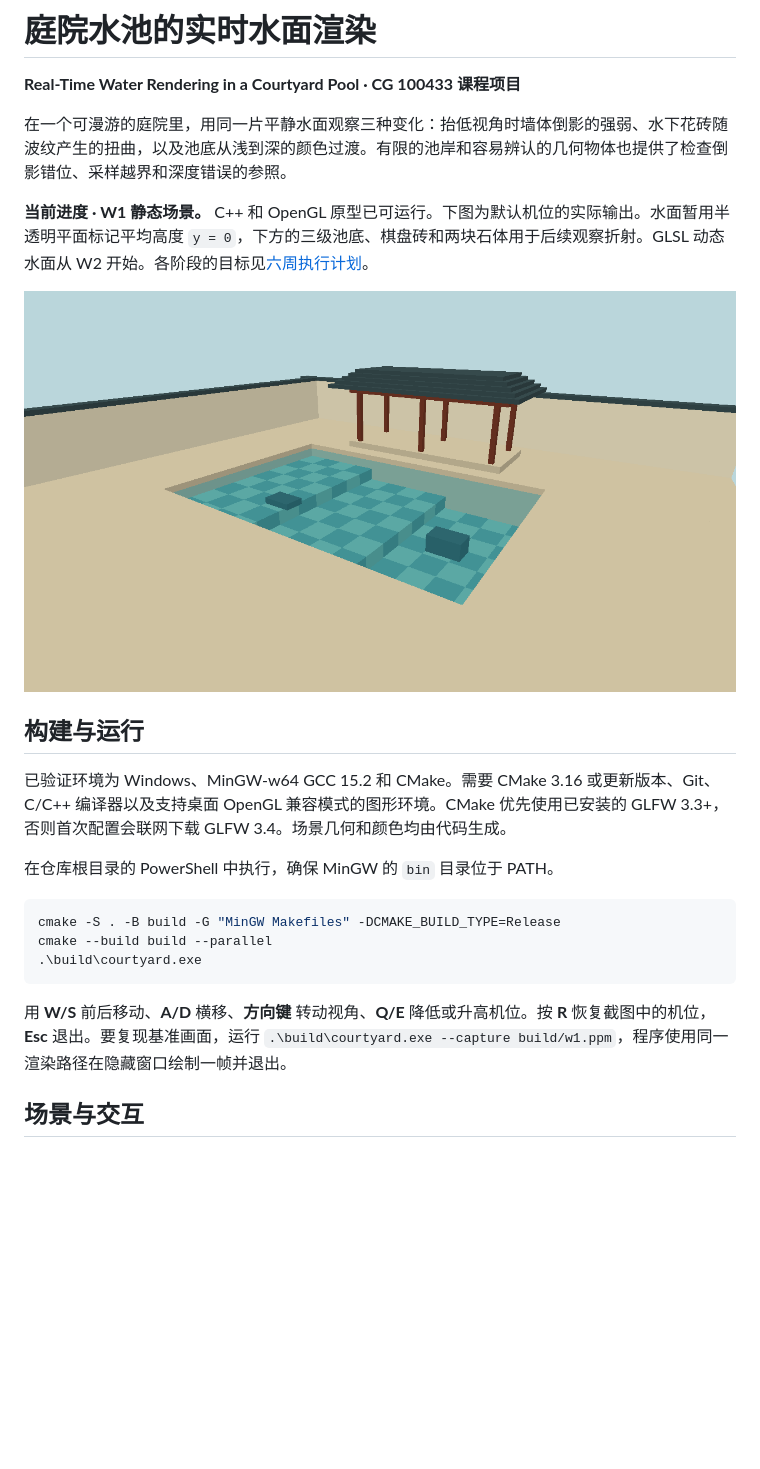
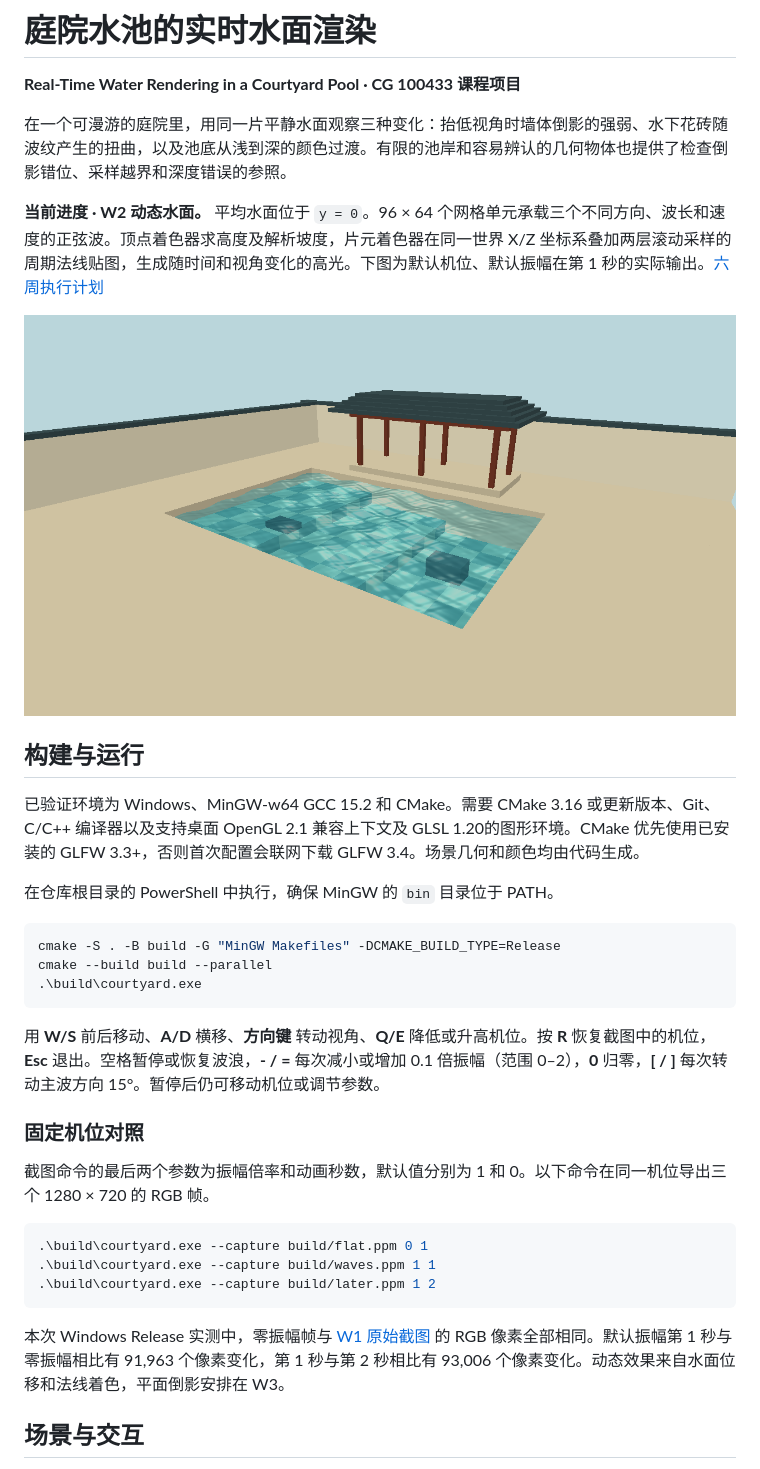
Before and after one commit to walllyIII/CG_project, a Markdown page: README.md, the part around the change. Rendered like a GitHub page; pictures changed too: docs/w2-waves.png (added); blank space fills up the shorter version.

Commit message:
feat: animate courtyard water with directional waves and layered normals

````diff
--- a/README.md
+++ b/README.md
@@ -4,13 +4,13 @@
 
 在一个可漫游的庭院里，用同一片平静水面观察三种变化：抬低视角时墙体倒影的强弱、水下花砖随波纹产生的扭曲，以及池底从浅到深的颜色过渡。有限的池岸和容易辨认的几何物体也提供了检查倒影错位、采样越界和深度错误的参照。
 
-**当前进度 · W1 静态场景。** C++ 和 OpenGL 原型已可运行。下图为默认机位的实际输出。水面暂用半透明平面标记平均高度 `y = 0`，下方的三级池底、棋盘砖和两块石体用于后续观察折射。GLSL 动态水面从 W2 开始。各阶段的目标见[六周执行计划](EXECUTION_PLAN.md)。
+**当前进度 · W2 动态水面。** 平均水面位于 `y = 0`。96 × 64 个网格单元承载三个不同方向、波长和速度的正弦波。顶点着色器求高度及解析坡度，片元着色器在同一世界 X/Z 坐标系叠加两层滚动采样的周期法线贴图，生成随时间和视角变化的高光。下图为默认机位、默认振幅在第 1 秒的实际输出。[六周执行计划](EXECUTION_PLAN.md)
 
-![默认机位看到的庭院、亭子与三级池底](docs/w1-courtyard.png)
+![默认机位上的动态水面与波面高光](docs/w2-waves.png)
 
 ## 构建与运行
 
-已验证环境为 Windows、MinGW-w64 GCC 15.2 和 CMake。需要 CMake 3.16 或更新版本、Git、C/C++ 编译器以及支持桌面 OpenGL 兼容模式的图形环境。CMake 优先使用已安装的 GLFW 3.3+，否则首次配置会联网下载 GLFW 3.4。场景几何和颜色均由代码生成。
+已验证环境为 Windows、MinGW-w64 GCC 15.2 和 CMake。需要 CMake 3.16 或更新版本、Git、C/C++ 编译器以及支持桌面 OpenGL 2.1 兼容上下文及 GLSL 1.20的图形环境。CMake 优先使用已安装的 GLFW 3.3+，否则首次配置会联网下载 GLFW 3.4。场景几何和颜色均由代码生成。
 
 在仓库根目录的 PowerShell 中执行，确保 MinGW 的 `bin` 目录位于 PATH。
 
@@ -20,7 +20,20 @@ cmake --build build --parallel
 .\build\courtyard.exe
 ```
 
-用 **W/S** 前后移动、**A/D** 横移、**方向键** 转动视角、**Q/E** 降低或升高机位。按 **R** 恢复截图中的机位，**Esc** 退出。要复现基准画面，运行 `.\build\courtyard.exe --capture build/w1.ppm`，程序使用同一渲染路径在隐藏窗口绘制一帧并退出。
+用 **W/S** 前后移动、**A/D** 横移、**方向键** 转动视角、**Q/E** 降低或升高机位。按 **R** 恢复截图中的机位，**Esc** 退出。空格暂停或恢复波浪，**- / =** 每次减小或增加 0.1 倍振幅（范围 0–2），**0** 归零，**[ / ]** 每次转动主波方向 15°。暂停后仍可移动机位或调节参数。
+
+
+### 固定机位对照
+
+截图命令的最后两个参数为振幅倍率和动画秒数，默认值分别为 1 和 0。以下命令在同一机位导出三个 1280 × 720 的 RGB 帧。
+
+```powershell
+.\build\courtyard.exe --capture build/flat.ppm 0 1
+.\build\courtyard.exe --capture build/waves.ppm 1 1
+.\build\courtyard.exe --capture build/later.ppm 1 2
+```
+
+本次 Windows Release 实测中，零振幅帧与 [W1 原始截图](docs/w1-courtyard.png) 的 RGB 像素全部相同。默认振幅第 1 秒与零振幅相比有 91,963 个像素变化，第 1 秒与第 2 秒相比有 93,006 个像素变化。动态效果来自水面位移和法线着色，平面倒影安排在 W3。
 
 ## 场景与交互
 
````
Also changed, not shown: EXECUTION_PLAN.md (+3 -1 lines), 4 other files.
